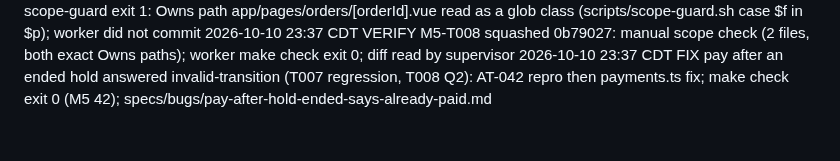
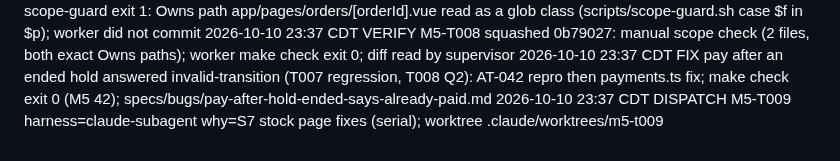
Before and after one commit to hisefath/cerbo-supplement-store, a Markdown page: .handoff/TRACKER.md, the part around the change. GitHub-like rendering.

Commit message:
chore(m5): log T009 dispatch
Co-Authored-By: Claude Opus 5.5 <noreply@anthropic.com>

```diff
--- a/.handoff/TRACKER.md
+++ b/.handoff/TRACKER.md
@@ -415,3 +415,4 @@ several harnesses read it and the repo is public.
 2026-10-10 23:37 CDT FAIL M5-T008 scope-guard exit 1: Owns path app/pages/orders/[orderId].vue read as a glob class (scripts/scope-guard.sh case $f in $p); worker did not commit
 2026-10-10 23:37 CDT VERIFY M5-T008 squashed 0b79027: manual scope check (2 files, both exact Owns paths); worker make check exit 0; diff read by supervisor
 2026-10-10 23:37 CDT FIX pay after an ended hold answered invalid-transition (T007 regression, T008 Q2): AT-042 repro then payments.ts fix; make check exit 0 (M5 42); specs/bugs/pay-after-hold-ended-says-already-paid.md
+2026-10-10 23:37 CDT DISPATCH M5-T009 harness=claude-subagent why=S7 stock page fixes (serial); worktree .claude/worktrees/m5-t009
```
